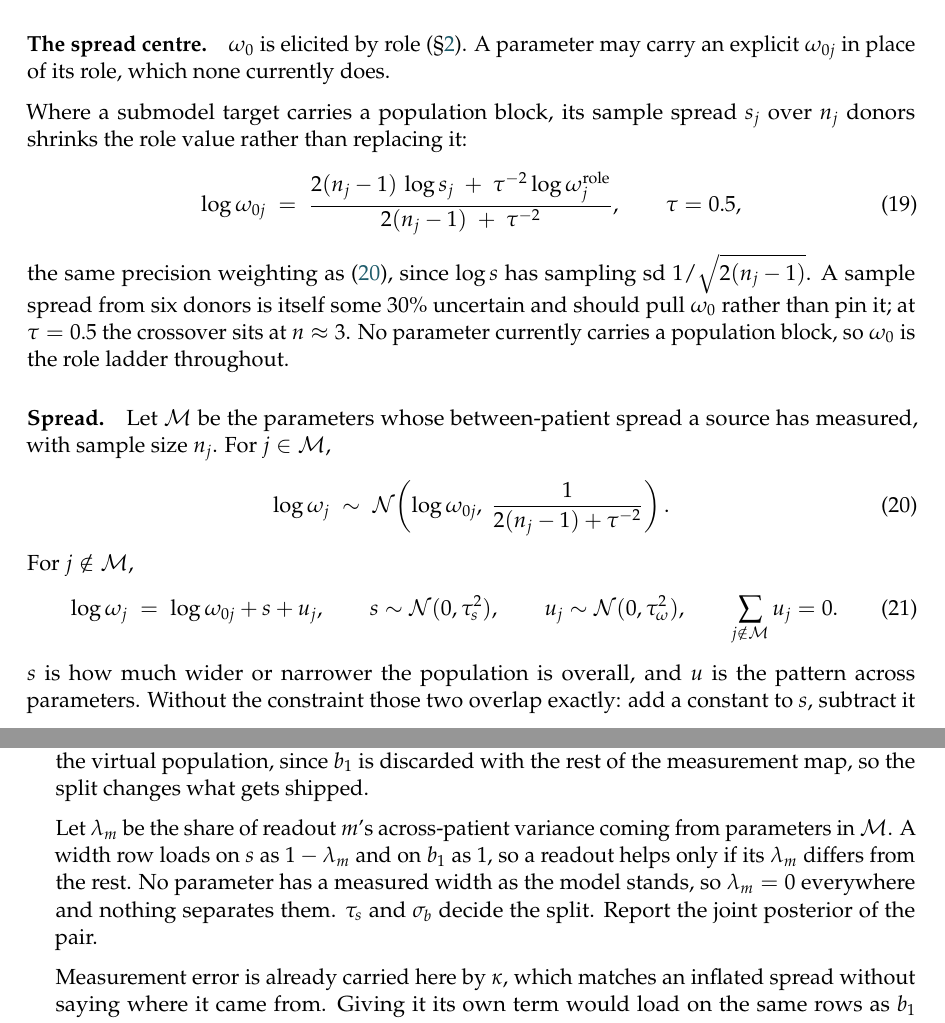
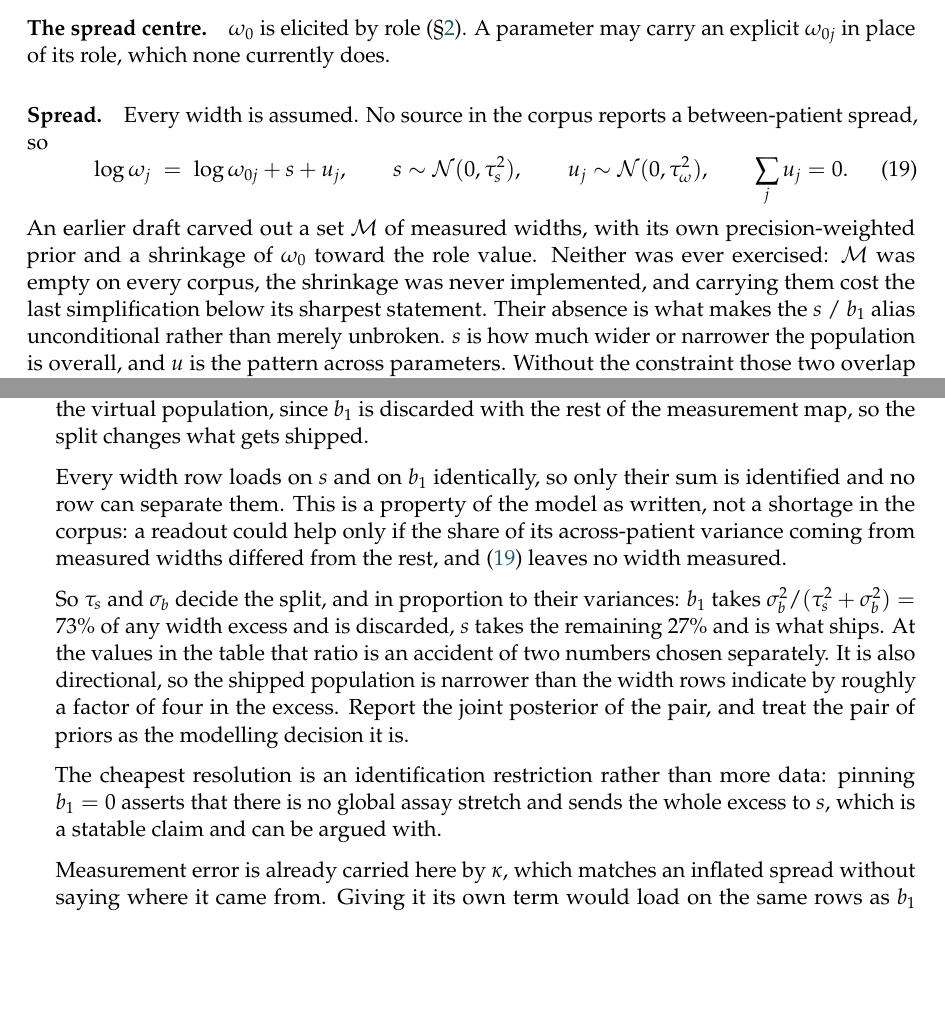
Before and after one commit to popellab/qsp-inference, a LaTeX document (docs/model-draft.tex): two parts of pages 8 and 14 of 14 before the commit and two parts of pages 8 and 13 of 13 after it, joined at a grey line, cut so that both start at the same text, the shorter picture padded with empty space. Compiled offline with pdfLaTeX.

Commit message:
refactor: drop the measured-width path, in the code and in the draft
eq:omegameas carved out a set M of parameters whose between-patient spread a
source had measured, and gave them their own precision-weighted prior.
eq:omegashrink shrank omega_0 toward the role value where a submodel target
carried a population block. Neither was ever exercised: M was empty on every
corpus that has run, no component carries a population block, and eq:omegashrink
was never implemented on either side at all.

What they cost was not lines but a distinction. `measured` and `assumed` split
every width in PopulationPrior, build_omega, site_spec, phi_from_sites and the
model, so u_raw was sized by a set that was always the whole set, and
build_omega carried a branch that never ran. It is now one line:

    omega_0 * exp(s + (u_raw - mean(u_raw)))

The draft gains more than the code. The s / b_1 alias was stated as conditional,
"no parameter has a measured width as the model stands", which reads as a
shortage in the corpus. With M gone it is unconditional and a property of the
model as written: every width row loads on s and b_1 identically, so only the sum
is identified, and tau_s and sigma_b split it in proportion to their variances.
At 0.3 and 0.5 that is 27% to s, which ships, and 73% to b_1, which is discarded.
The draft now says so, and names the identification restriction that would fix
it: pin b_1 = 0 and assert there is no global assay stretch.

Fixed inputs gains an Off marker, so a reader can tell what the fit estimates
from what it is prepared for. Three terms carry it: tau_beta and S (|S| = 0),
tau_eta (unset, so one study's 59 of 138 rows are at full weight), and the
eligibility weights. eq:elig keeps its section, marked as specified and not
implemented, because it is the design a declared criterion would be read into.

beta stays. It is inert at |S| = 0 but it is one config line from live, the
shared-denominator set is real, and it threads six call sites, so deleting it is
asymmetric with re-adding it.

```diff
--- a/docs/model-draft.tex
+++ b/docs/model-draft.tex
@@ -607,29 +612,8 @@ the width a reader infers from the role is wrong for these four.
 (\S\ref{sec:elicit}). A parameter may carry an explicit $\omega_{0j}$ in place of
 its role, which none currently does.
 
-Where a submodel target carries a population block, its sample spread $s_j$ over
-$n_j$ donors shrinks the role value rather than replacing it:
-\begin{equation}
-\log\omega_{0j}
-\;=\;
-\frac{2(n_j-1)\,\log s_j \;+\; \tau^{-2}\log\omega^{\mathrm{role}}_{j}}
-     {2(n_j-1) \;+\; \tau^{-2}},
-\qquad \tau = 0.5 ,
-\label{eq:omegashrink}
-\end{equation}
-the same precision weighting as \eqref{eq:omegameas}, since $\log s$ has sampling
-sd $1/\sqrt{2(n_j-1)}$. A sample spread from six donors is itself some $30\%$
-uncertain and should pull $\omega_0$ rather than pin it; at $\tau=0.5$ the
-crossover sits at $n\approx3$. No parameter currently carries a population block,
-so $\omega_0$ is the role ladder throughout.
-
-\paragraph{Spread.} Let $\Mset$ be the parameters whose between-patient spread a
-source has measured, with sample size $n_j$. For $j\in\Mset$,
-\begin{equation}
-\log\omega_j \;\sim\; \Ncal\!\left(\log\omega_{0j},\ \frac{1}{2(n_j-1)+\tau^{-2}}\right).
-\label{eq:omegameas}
-\end{equation}
-For $j\notin\Mset$,
+\paragraph{Spread.} Every width is assumed. No source in the corpus reports a
+between-patient spread, so
 \begin{equation}
 \log\omega_j \;=\; \log\omega_{0j} + s + u_j,
 \qquad
@@ -637,9 +621,15 @@ s\sim\Ncal(0,\tau_s^2),
 \qquad
 u_j\sim\Ncal(0,\tau_\omega^2),
 \qquad
-\sum_{j\notin\Mset} u_j = 0 .
+\sum_{j} u_j = 0 .
 \label{eq:omegaassumed}
 \end{equation}
+An earlier draft carved out a set $\Mset$ of measured widths, with its own
+precision-weighted prior and a shrinkage of $\omega_0$ toward the role value.
+Neither was ever exercised: $\Mset$ was empty on every corpus, the shrinkage was
+never implemented, and carrying them cost the last simplification below its
+sharpest statement. Their absence is what makes the $s$ / $b_1$ alias
+unconditional rather than merely unbroken.
 $s$ is how much wider or narrower the population is overall, and $u$ is the
 pattern across parameters. Without the constraint those two overlap exactly: add
 a constant to $s$, subtract it from every $u_j$, and $\omega$ is unchanged. The
@@ -987,12 +977,23 @@ stretched the readouts to compensate. Only $s$ reaches the virtual population,
 since $b_1$ is discarded with the rest of the measurement map, so the split
 changes what gets shipped.
 
-Let $\lambda_m$ be the share of readout $m$'s across-patient variance coming from
-parameters in $\Mset$. A width row loads on $s$ as $1-\lambda_m$ and on $b_1$ as
-$1$, so a readout helps only if its $\lambda_m$ differs from the rest. No
-parameter has a measured width as the model stands, so $\lambda_m=0$ everywhere
-and nothing separates them. $\tau_s$ and $\sigma_b$ decide the split. Report the
-joint posterior of the pair.
+Every width row loads on $s$ and on $b_1$ identically, so only their sum is
+identified and no row can separate them. This is a property of the model as
+written, not a shortage in the corpus: a readout could help only if the share of
+its across-patient variance coming from measured widths differed from the rest,
+and \eqref{eq:omegaassumed} leaves no width measured.
+
+So $\tau_s$ and $\sigma_b$ decide the split, and in proportion to their
+variances: $b_1$ takes $\sigma_b^2/(\tau_s^2+\sigma_b^2) = 73\%$ of any width
+excess and is discarded, $s$ takes the remaining $27\%$ and is what ships. At the
+values in the table that ratio is an accident of two numbers chosen separately.
+It is also directional, so the shipped population is narrower than the width rows
+indicate by roughly a factor of four in the excess. Report the joint posterior of
+the pair, and treat the pair of priors as the modelling decision it is.
+
+The cheapest resolution is an identification restriction rather than more data:
+pinning $b_1=0$ asserts that there is no global assay stretch and sends the whole
+excess to $s$, which is a statable claim and can be argued with.
 
 Measurement error is already carried here by $\kappa$, which matches an inflated
 spread without saying where it came from. Giving it its own term would load on
```
Also changed, not shown: docs/model-draft.tex (33 more changed lines), 4 other files.
